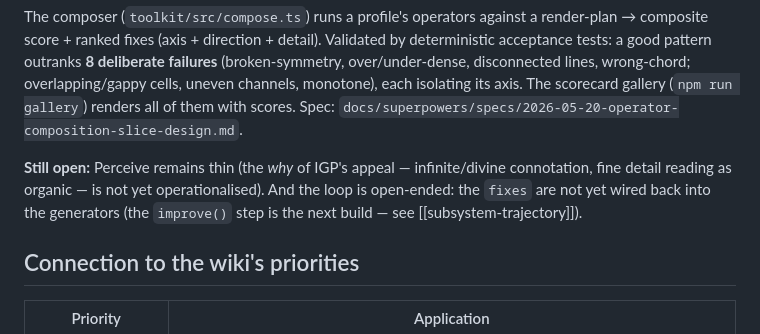
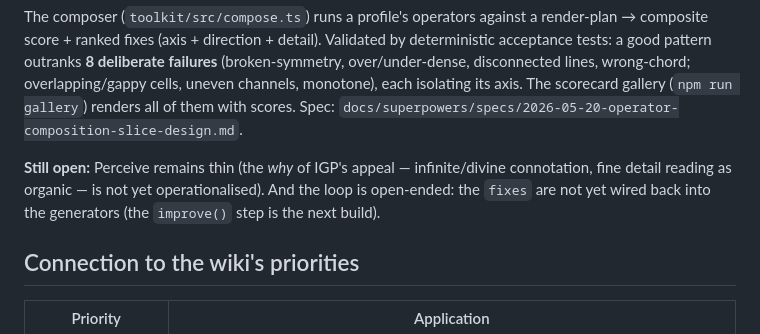
Before and after one commit to ag0x00/VisualThinking, a Markdown page: wiki/concepts/Islamic Geometric Patterns and the Polygonal Technique.md, the part around the change. Drawn GitHub-style.

Commit message:
wiki: auto-commit 2026-05-20 03:02

```diff
--- a/wiki/concepts/Islamic Geometric Patterns and the Polygonal Technique.md
+++ b/wiki/concepts/Islamic Geometric Patterns and the Polygonal Technique.md
@@ -141,7 +141,7 @@ Two media, two profiles. **Strapwork** (the lines as visible art) → `toolkit/s
 
 The composer (`toolkit/src/compose.ts`) runs a profile's operators against a render-plan → composite score + ranked fixes (axis + direction + detail). Validated by deterministic acceptance tests: a good pattern outranks **8 deliberate failures** (broken-symmetry, over/under-dense, disconnected lines, wrong-chord; overlapping/gappy cells, uneven channels, monotone), each isolating its axis. The scorecard gallery (`npm run gallery`) renders all of them with scores. Spec: `docs/superpowers/specs/2026-05-20-operator-composition-slice-design.md`.
 
-**Still open:** Perceive remains thin (the *why* of IGP's appeal — infinite/divine connotation, fine detail reading as organic — is not yet operationalised). And the loop is open-ended: the `fixes` are not yet wired back into the generators (the `improve()` step is the next build — see [[subsystem-trajectory]]).
+**Still open:** Perceive remains thin (the *why* of IGP's appeal — infinite/divine connotation, fine detail reading as organic — is not yet operationalised). And the loop is open-ended: the `fixes` are not yet wired back into the generators (the `improve()` step is the next build).
 
 ## Connection to the wiki's priorities
 
```
